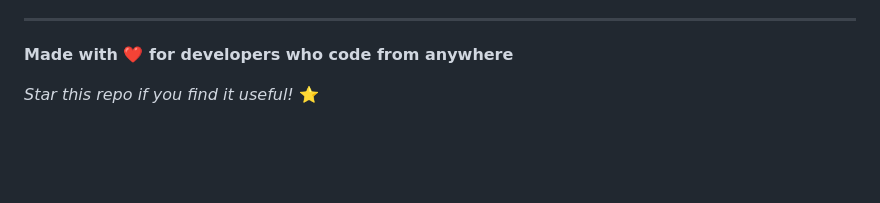
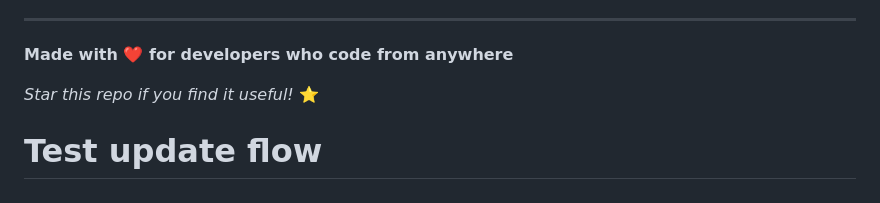
Before and after one commit to bustinjailey/dev-farm, a Markdown page: README.md, the part around the change. GitHub-like rendering; blank space fills up the shorter version.

Commit message:
Test: trigger update available state

```diff
--- a/README.md
+++ b/README.md
@@ -398,3 +398,4 @@ docker system prune
 **Made with ❤️ for developers who code from anywhere**
 
 _Star this repo if you find it useful!_ ⭐
+# Test update flow
```
